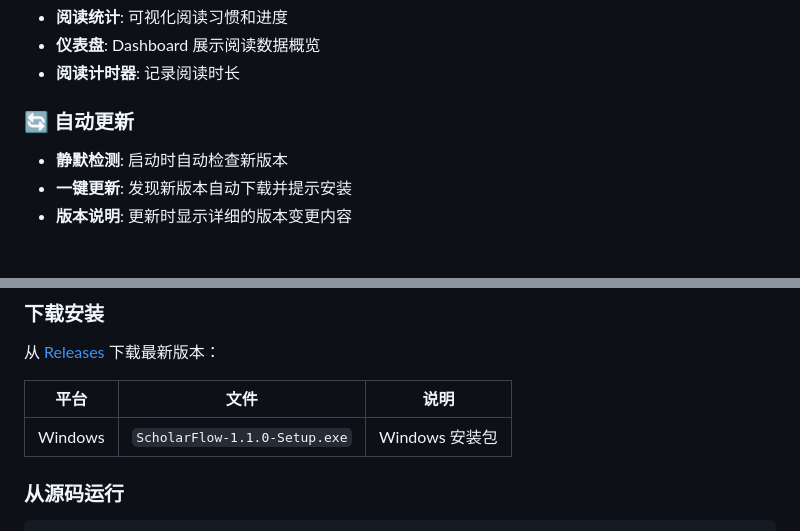
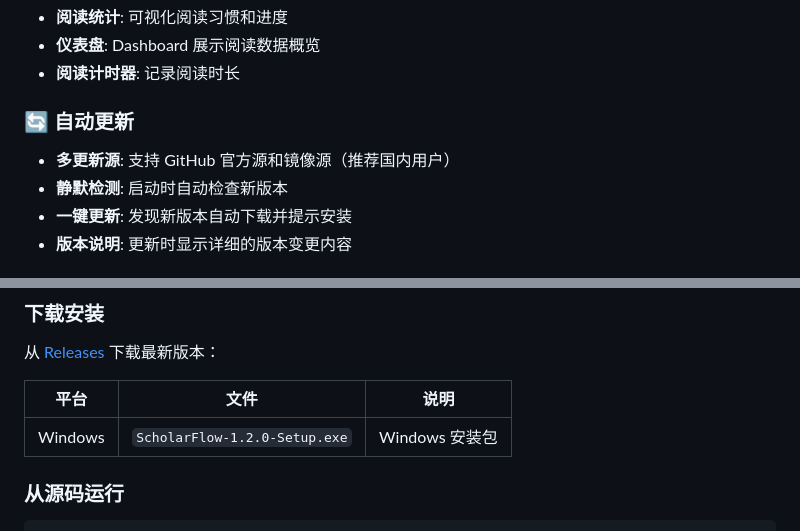
Before and after one commit to rdereq/ScholarFlow, a Markdown page: README_zh.md, 2 parts joined by grey strips. Rendered like a GitHub page.

```diff
--- a/README_zh.md
+++ b/README_zh.md
@@ -30,6 +30,7 @@
 - **阅读计时器**: 记录阅读时长
 
 ### 🔄 自动更新
+- **多更新源**: 支持 GitHub 官方源和镜像源（推荐国内用户）
 - **静默检测**: 启动时自动检查新版本
 - **一键更新**: 发现新版本自动下载并提示安装
 - **版本说明**: 更新时显示详细的版本变更内容
@@ -60,7 +61,7 @@
 
 | 平台 | 文件 | 说明 |
 |------|------|------|
-| Windows | `ScholarFlow-1.1.0-Setup.exe` | Windows 安装包 |
+| Windows | `ScholarFlow-1.2.0-Setup.exe` | Windows 安装包 |
 
 ### 从源码运行
 
```
Also changed, not shown: README.md (+2 -1 lines), release_notes.md (deleted, +0 -25 lines).
